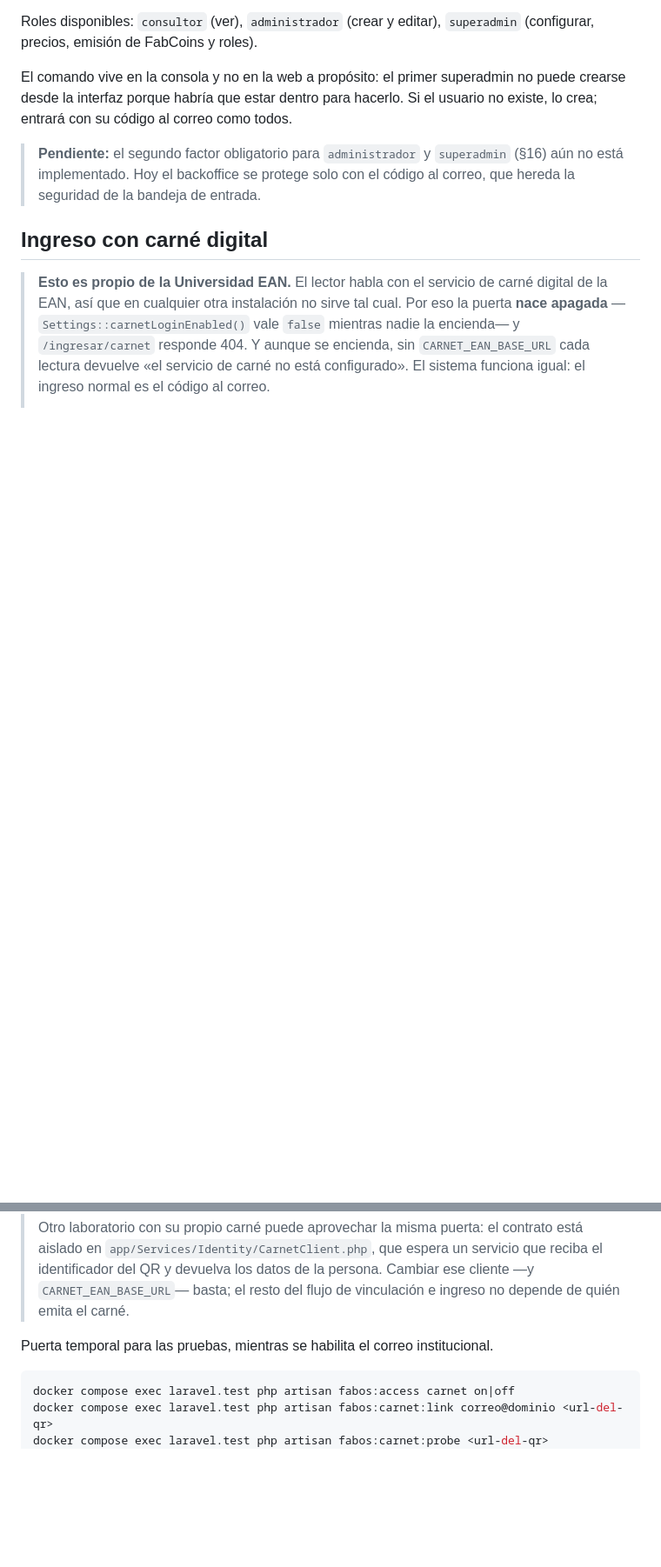
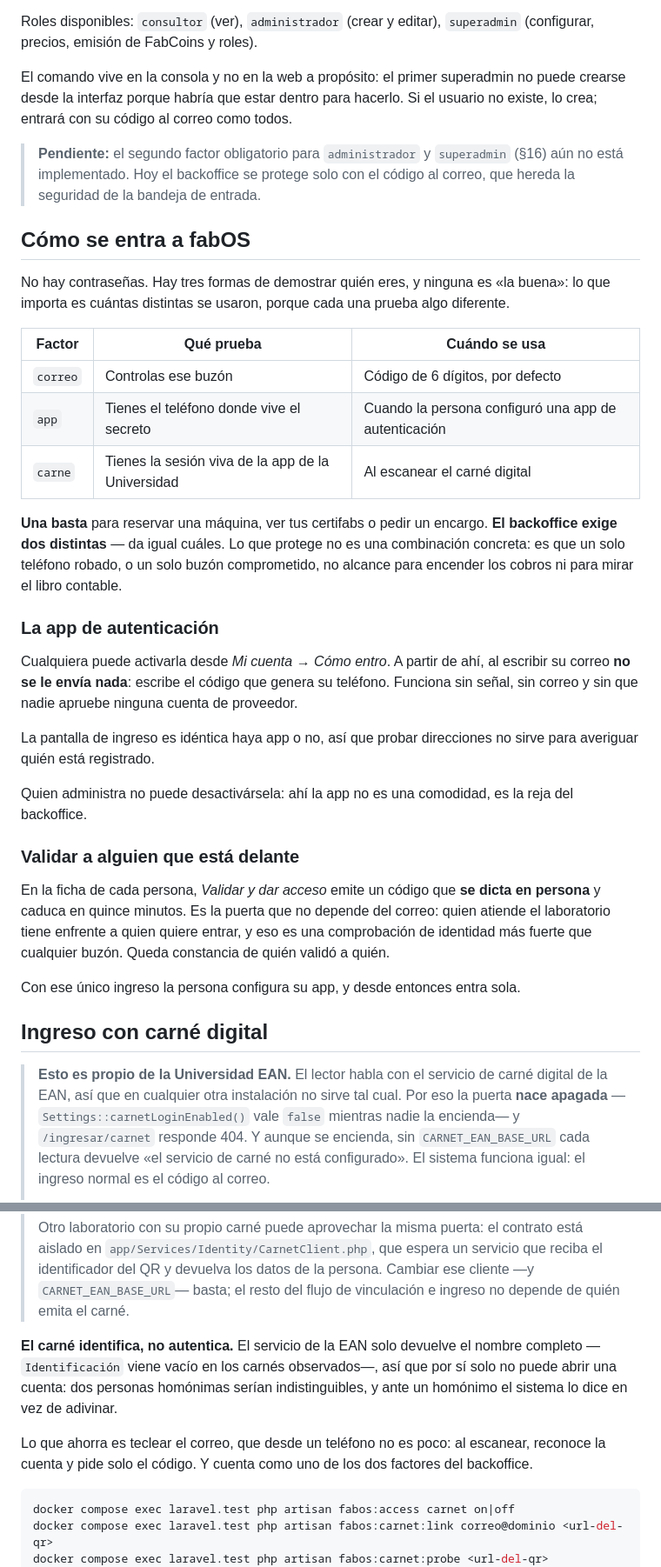
Before and after one commit to fablabean/fabOS, a Markdown page: README.md, 2 parts joined by grey strips. Shown at 87% size. Rendered like a GitHub page; blank space fills up the shorter version.

Commit message:
Documentar el modelo de ingreso por factores
Co-Authored-By: Claude Opus 5 <noreply@anthropic.com>

````diff
--- a/README.md
+++ b/README.md
@@ -253,6 +253,47 @@ Si el usuario no existe, lo crea; entrará con su código al correo como todos.
 > `superadmin` (§16) aún no está implementado. Hoy el backoffice se protege solo
 > con el código al correo, que hereda la seguridad de la bandeja de entrada.
 
+## Cómo se entra a fabOS
+
+No hay contraseñas. Hay tres formas de demostrar quién eres, y ninguna es «la
+buena»: lo que importa es cuántas distintas se usaron, porque cada una prueba
+algo diferente.
+
+| Factor | Qué prueba | Cuándo se usa |
+|---|---|---|
+| `correo` | Controlas ese buzón | Código de 6 dígitos, por defecto |
+| `app` | Tienes el teléfono donde vive el secreto | Cuando la persona configuró una app de autenticación |
+| `carne` | Tienes la sesión viva de la app de la Universidad | Al escanear el carné digital |
+
+**Una basta** para reservar una máquina, ver tus certifabs o pedir un encargo.
+**El backoffice exige dos distintas** — da igual cuáles. Lo que protege no es
+una combinación concreta: es que un solo teléfono robado, o un solo buzón
+comprometido, no alcance para encender los cobros ni para mirar el libro
+contable.
+
+### La app de autenticación
+
+Cualquiera puede activarla desde *Mi cuenta → Cómo entro*. A partir de ahí, al
+escribir su correo **no se le envía nada**: escribe el código que genera su
+teléfono. Funciona sin señal, sin correo y sin que nadie apruebe ninguna cuenta
+de proveedor.
+
+La pantalla de ingreso es idéntica haya app o no, así que probar direcciones no
+sirve para averiguar quién está registrado.
+
+Quien administra no puede desactivársela: ahí la app no es una comodidad, es la
+reja del backoffice.
+
+### Validar a alguien que está delante
+
+En la ficha de cada persona, *Validar y dar acceso* emite un código que **se
+dicta en persona** y caduca en quince minutos. Es la puerta que no depende del
+correo: quien atiende el laboratorio tiene enfrente a quien quiere entrar, y eso
+es una comprobación de identidad más fuerte que cualquier buzón. Queda
+constancia de quién validó a quién.
+
+Con ese único ingreso la persona configura su app, y desde entonces entra sola.
+
 ## Ingreso con carné digital
 
 > **Esto es propio de la Universidad EAN.** El lector habla con el servicio de
@@ -269,7 +310,14 @@ Si el usuario no existe, lo crea; entrará con su código al correo como todos.
 > persona. Cambiar ese cliente —y `CARNET_EAN_BASE_URL`— basta; el resto del
 > flujo de vinculación e ingreso no depende de quién emita el carné.
 
-Puerta temporal para las pruebas, mientras se habilita el correo institucional.
+**El carné identifica, no autentica.** El servicio de la EAN solo devuelve el
+nombre completo —`Identificación` viene vacío en los carnés observados—, así que
+por sí solo no puede abrir una cuenta: dos personas homónimas serían
+indistinguibles, y ante un homónimo el sistema lo dice en vez de adivinar.
+
+Lo que ahorra es teclear el correo, que desde un teléfono no es poco: al
+escanear, reconoce la cuenta y pide solo el código. Y cuenta como uno de los dos
+factores del backoffice.
 
 ```bash
 docker compose exec laravel.test php artisan fabos:access carnet on|off
````
